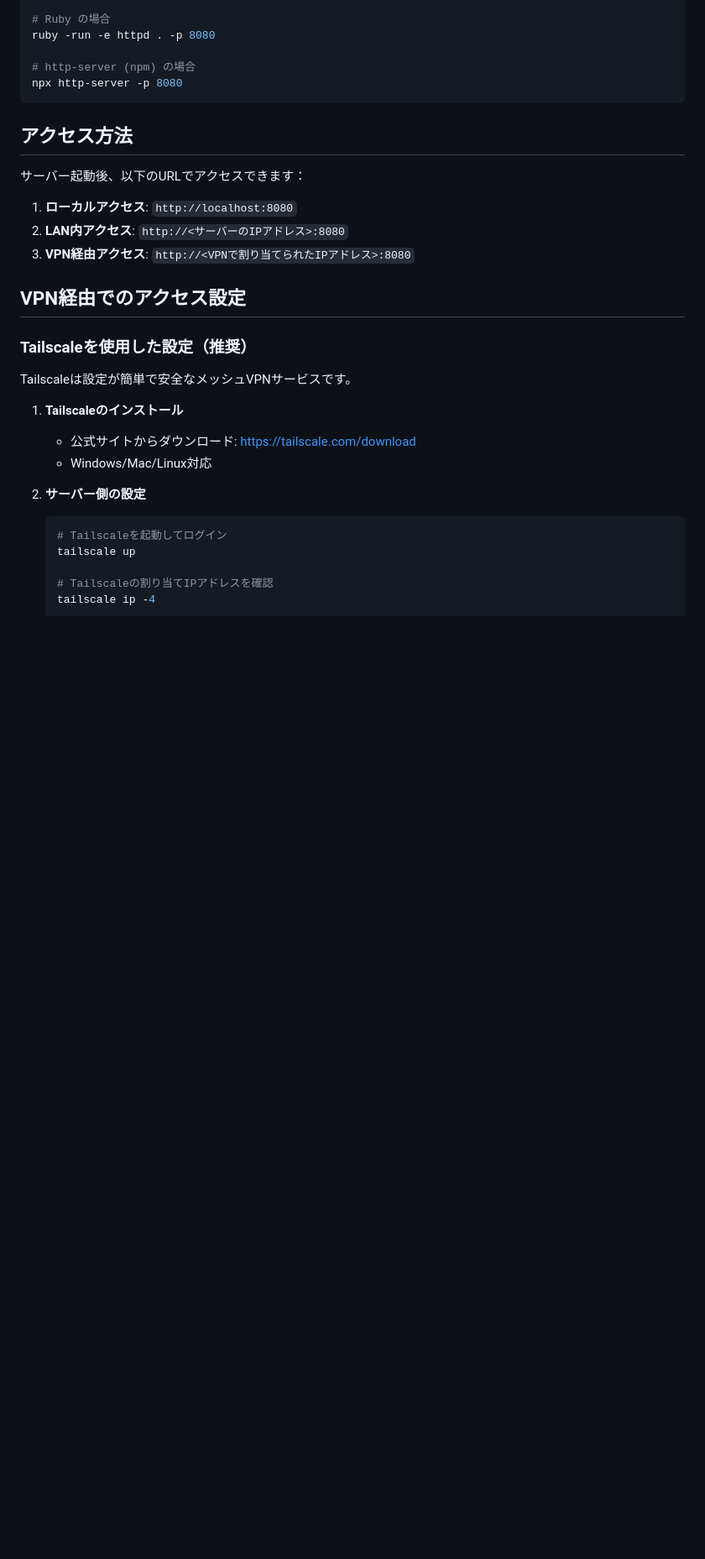
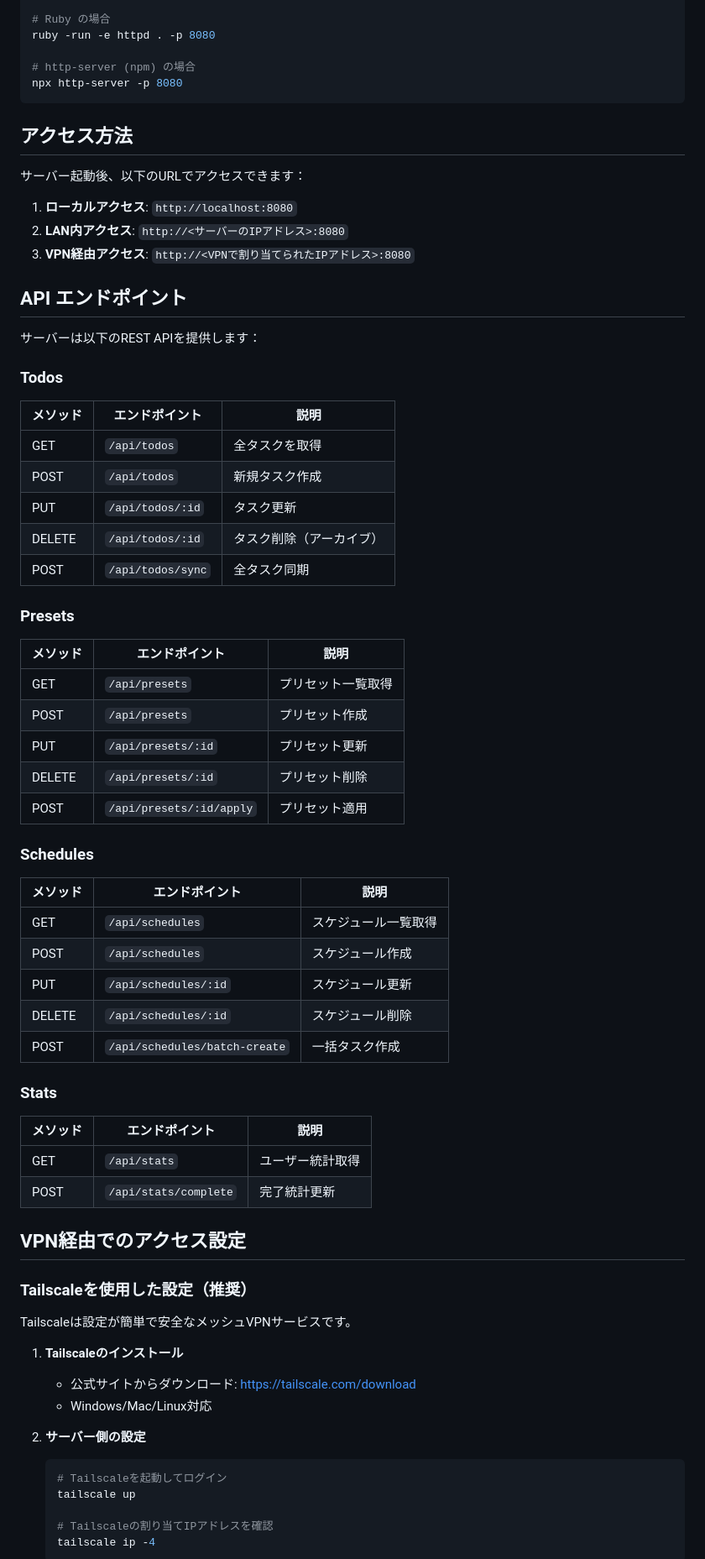
Before and after one commit to yyamada722/countdown_todo, a Markdown page: README.md, the part around one of its changes. Shown at 84% size. Rendered like a GitHub page; blank space fills up the shorter version.

```diff
--- a/README.md
+++ b/README.md
@@ -58,6 +105,47 @@ npx http-server -p 8080
 1. **ローカルアクセス**: `http://localhost:8080`
 2. **LAN内アクセス**: `http://<サーバーのIPアドレス>:8080`
 3. **VPN経由アクセス**: `http://<VPNで割り当てられたIPアドレス>:8080`
+
+## API エンドポイント
+
+サーバーは以下のREST APIを提供します：
+
+### Todos
+
+| メソッド | エンドポイント | 説明 |
+|---------|---------------|------|
+| GET | `/api/todos` | 全タスクを取得 |
+| POST | `/api/todos` | 新規タスク作成 |
+| PUT | `/api/todos/:id` | タスク更新 |
+| DELETE | `/api/todos/:id` | タスク削除（アーカイブ） |
+| POST | `/api/todos/sync` | 全タスク同期 |
+
+### Presets
+
+| メソッド | エンドポイント | 説明 |
+|---------|---------------|------|
+| GET | `/api/presets` | プリセット一覧取得 |
+| POST | `/api/presets` | プリセット作成 |
+| PUT | `/api/presets/:id` | プリセット更新 |
+| DELETE | `/api/presets/:id` | プリセット削除 |
+| POST | `/api/presets/:id/apply` | プリセット適用 |
+
+### Schedules
+
+| メソッド | エンドポイント | 説明 |
+|---------|---------------|------|
+| GET | `/api/schedules` | スケジュール一覧取得 |
+| POST | `/api/schedules` | スケジュール作成 |
+| PUT | `/api/schedules/:id` | スケジュール更新 |
+| DELETE | `/api/schedules/:id` | スケジュール削除 |
+| POST | `/api/schedules/batch-create` | 一括タスク作成 |
+
+### Stats
+
+| メソッド | エンドポイント | 説明 |
+|---------|---------------|------|
+| GET | `/api/stats` | ユーザー統計取得 |
+| POST | `/api/stats/complete` | 完了統計更新 |
 
 ## VPN経由でのアクセス設定
 
```
Also changed, not shown: other parts of README.md (+117 -43 lines).
